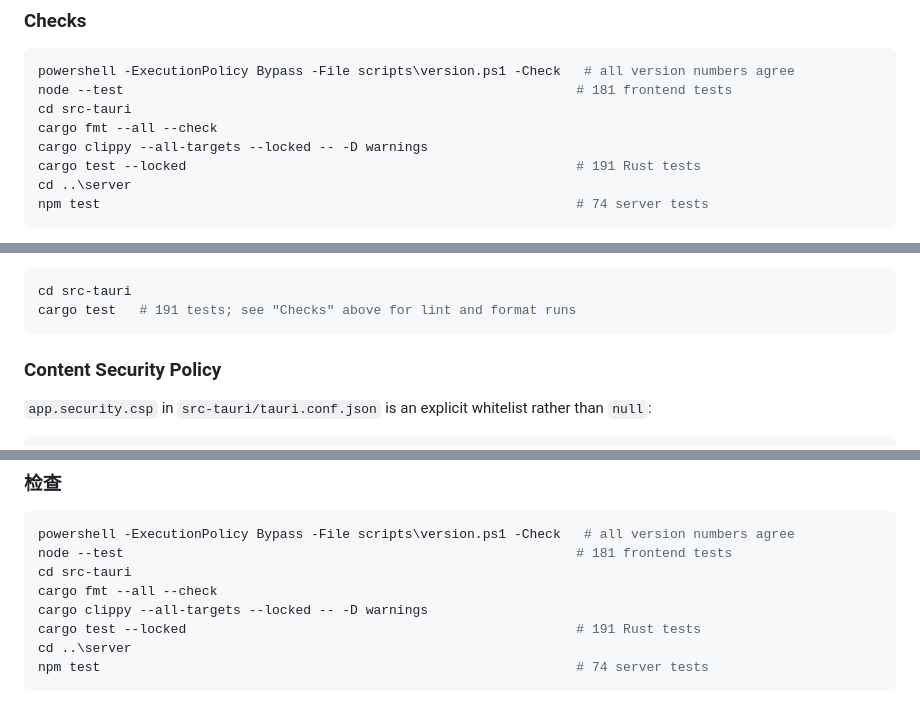
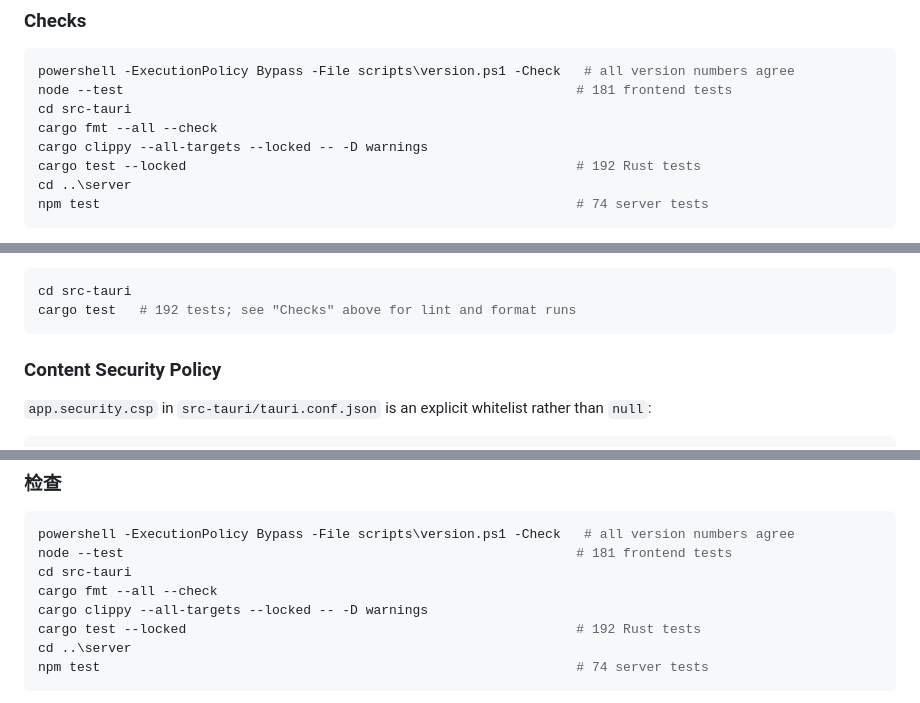
Before and after one commit to SpencerZXWu/Glossy, a Markdown page: README.md, 3 parts joined by grey strips. GitHub-like rendering.

````diff
--- a/README.md
+++ b/README.md
@@ -323,7 +323,7 @@ node --test                                                          # 181 front
 cd src-tauri
 cargo fmt --all --check
 cargo clippy --all-targets --locked -- -D warnings
-cargo test --locked                                                  # 191 Rust tests
+cargo test --locked                                                  # 192 Rust tests
 cd ..\server
 npm test                                                             # 74 server tests
 ```
@@ -423,7 +423,7 @@ no Visual Studio installation, but there are two quirks:
 
 ```powershell
 cd src-tauri
-cargo test   # 191 tests; see "Checks" above for lint and format runs
+cargo test   # 192 tests; see "Checks" above for lint and format runs
 ```
 
 ### Content Security Policy
@@ -691,7 +691,7 @@ node --test                                                          # 181 front
 cd src-tauri
 cargo fmt --all --check
 cargo clippy --all-targets --locked -- -D warnings
-cargo test --locked                                                  # 191 Rust tests
+cargo test --locked                                                  # 192 Rust tests
 cd ..\server
 npm test                                                             # 74 server tests
 ```
````
Also changed, not shown: other parts of README.md (+3 -3 lines), PRODUCT.md (+1 -1 lines), ROADMAP.md (+2 -2 lines).
